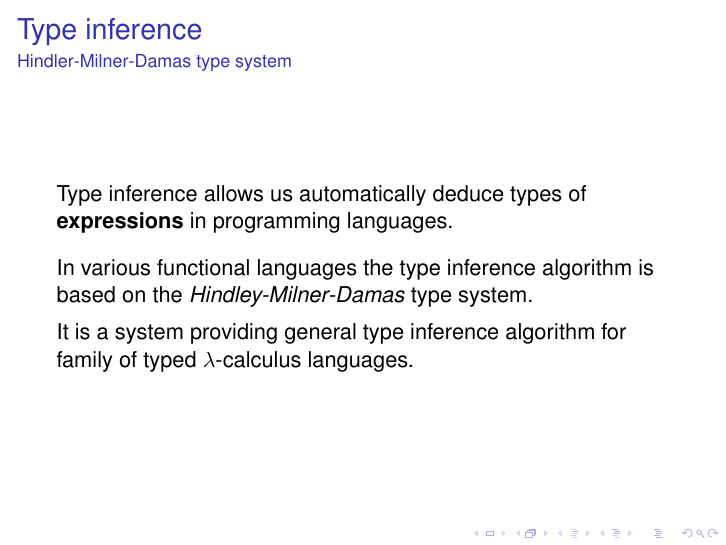
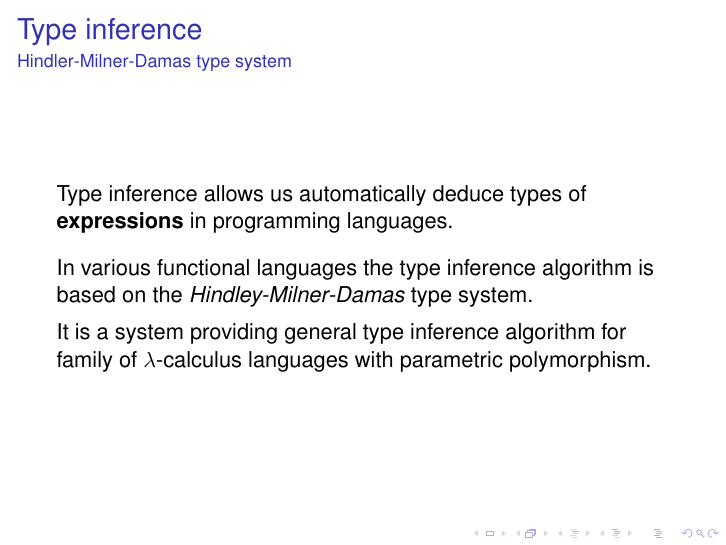
Before and after one commit to JOndra91/lta-2015-functional-programming-languages, LaTeX slides (presentation.tex): page 18 of 23. Compiled offline with pdfLaTeX.

Commit message:
slight tweak

```diff
--- a/presentation.tex
+++ b/presentation.tex
@@ -274,7 +274,8 @@ sumOf2 f a b = f a + f b
   type system.
 
   \vpad
-  It is a system providing general type inference algorithm for family of typed $\lambda$-calculus languages.
+  It is a system providing general type inference algorithm for family of $\lambda$-calculus languages
+  with parametric polymorphism.
 \end{frame}
 
 \begin{frame} \frametitle{Type inference}
```
